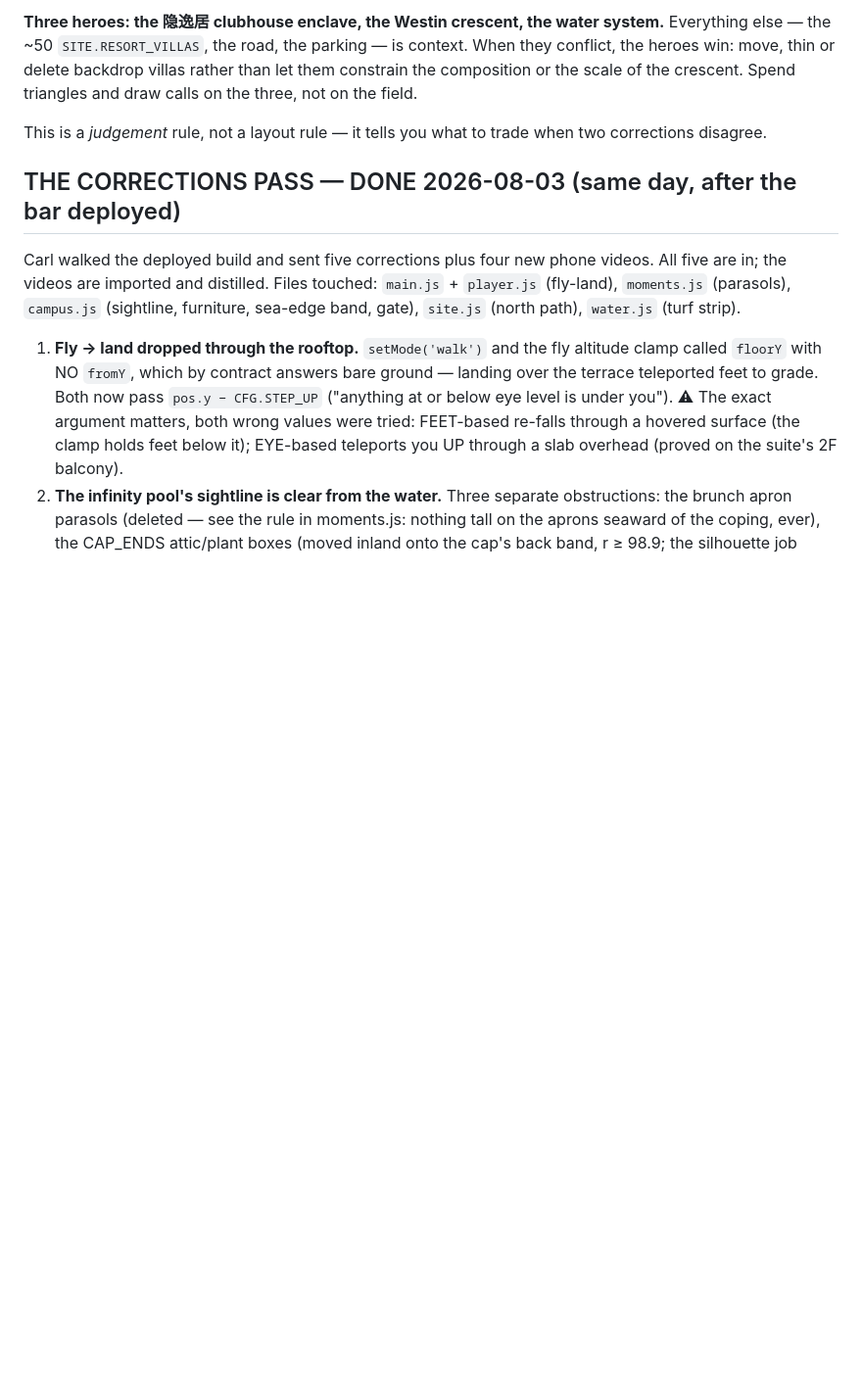
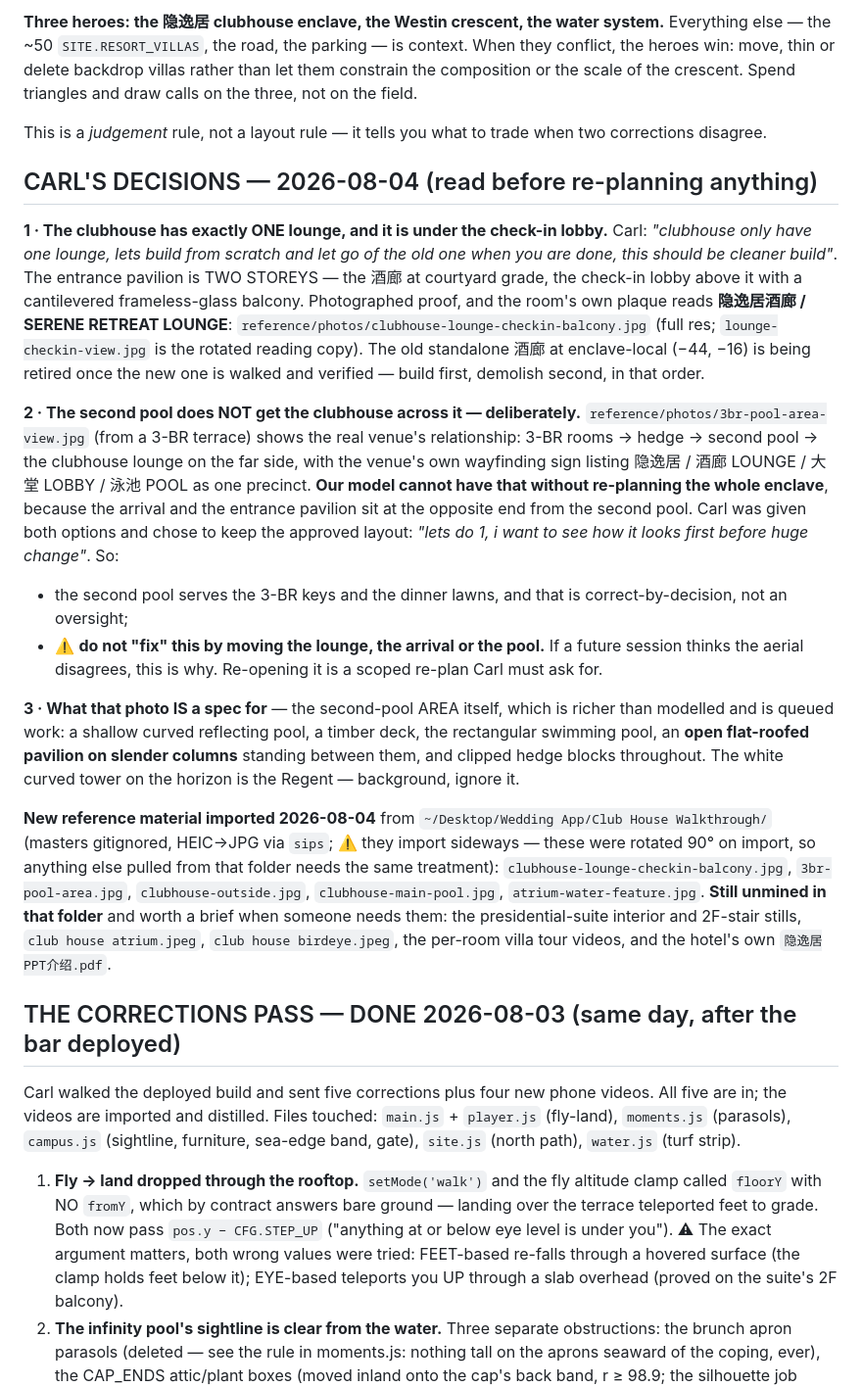
Before and after one commit to carlfung1003/wedding-venue-3d, a Markdown page: CLAUDE.md, the part around the change. Shown at 98% size. Drawn GitHub-style; blank space fills up the shorter version.

Commit message:
KAN-166: record Carl's 2026-08-04 decisions and the new walkthrough references
One lounge, under the check-in lobby (its own plaque photographs as 隐逸居酒廊
/ SERENE RETREAT LOUNGE), old one retired after the new one verifies. And the
second pool deliberately does NOT get the clubhouse across it: the real venue
has that relationship, our enclave cannot without a full re-plan, and Carl
chose to keep the approved layout and see it first. Written down with the
warning not to "fix" it, because the aerial will keep suggesting otherwise.

Co-Authored-By: Claude Fable 5 <noreply@anthropic.com>
Claude-Session: https://claude.ai/code/session_0114MUZ2JfkWcnAeCRrr1NzK

```diff
--- a/CLAUDE.md
+++ b/CLAUDE.md
@@ -211,6 +211,50 @@ the crescent. Spend triangles and draw calls on the three, not on the field.
 
 This is a *judgement* rule, not a layout rule — it tells you what to trade
 when two corrections disagree.
+
+## CARL'S DECISIONS — 2026-08-04 (read before re-planning anything)
+
+**1 · The clubhouse has exactly ONE lounge, and it is under the check-in
+lobby.** Carl: *"clubhouse only have one lounge, lets build from scratch and
+let go of the old one when you are done, this should be cleaner build"*. The
+entrance pavilion is TWO STOREYS — the 酒廊 at courtyard grade, the check-in
+lobby above it with a cantilevered frameless-glass balcony. Photographed
+proof, and the room's own plaque reads **隐逸居酒廊 / SERENE RETREAT LOUNGE**:
+`reference/photos/clubhouse-lounge-checkin-balcony.jpg` (full res;
+`lounge-checkin-view.jpg` is the rotated reading copy). The old standalone
+酒廊 at enclave-local (−44, −16) is being retired once the new one is walked
+and verified — build first, demolish second, in that order.
+
+**2 · The second pool does NOT get the clubhouse across it — deliberately.**
+`reference/photos/3br-pool-area-view.jpg` (from a 3-BR terrace) shows the real
+venue's relationship: 3-BR rooms → hedge → second pool → the clubhouse lounge
+on the far side, with the venue's own wayfinding sign listing 隐逸居 / 酒廊
+LOUNGE / 大堂 LOBBY / 泳池 POOL as one precinct. **Our model cannot have that
+without re-planning the whole enclave**, because the arrival and the entrance
+pavilion sit at the opposite end from the second pool. Carl was given both
+options and chose to keep the approved layout: *"lets do 1, i want to see how
+it looks first before huge change"*. So:
+- the second pool serves the 3-BR keys and the dinner lawns, and that is
+  correct-by-decision, not an oversight;
+- ⚠️ **do not "fix" this by moving the lounge, the arrival or the pool.** If a
+  future session thinks the aerial disagrees, this is why. Re-opening it is a
+  scoped re-plan Carl must ask for.
+
+**3 · What that photo IS a spec for** — the second-pool AREA itself, which is
+richer than modelled and is queued work: a shallow curved reflecting pool, a
+timber deck, the rectangular swimming pool, an **open flat-roofed pavilion on
+slender columns** standing between them, and clipped hedge blocks throughout.
+The white curved tower on the horizon is the Regent — background, ignore it.
+
+**New reference material imported 2026-08-04** from `~/Desktop/Wedding App/Club
+House Walkthrough/` (masters gitignored, HEIC→JPG via `sips`; ⚠️ they import
+sideways — these were rotated 90° on import, so anything else pulled from that
+folder needs the same treatment): `clubhouse-lounge-checkin-balcony.jpg`,
+`3br-pool-area.jpg`, `clubhouse-outside.jpg`, `clubhouse-main-pool.jpg`,
+`atrium-water-feature.jpg`. **Still unmined in that folder** and worth a brief
+when someone needs them: the presidential-suite interior and 2F-stair stills,
+`club house atrium.jpeg`, `club house birdeye.jpeg`, the per-room villa tour
+videos, and the hotel's own `隐逸居PPT介绍.pdf`.
 
 ## THE CORRECTIONS PASS — DONE 2026-08-03 (same day, after the bar deployed)
 
```
